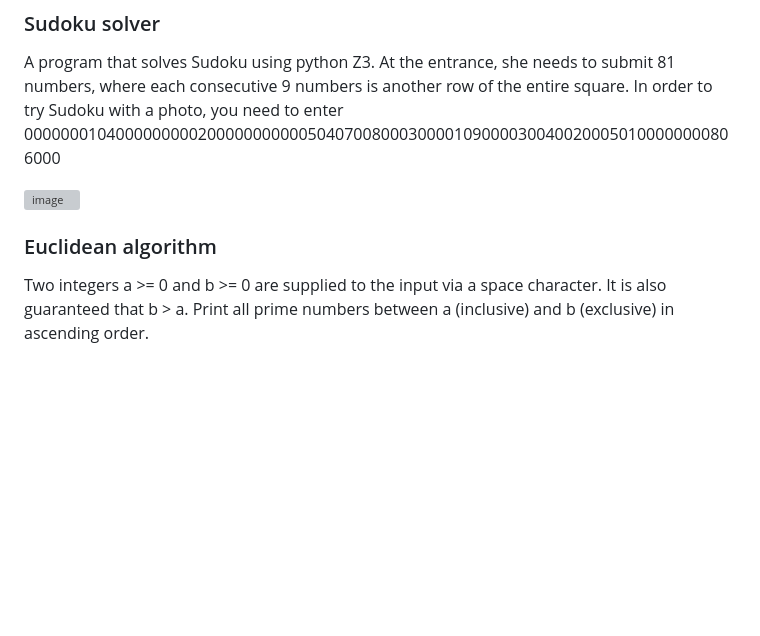
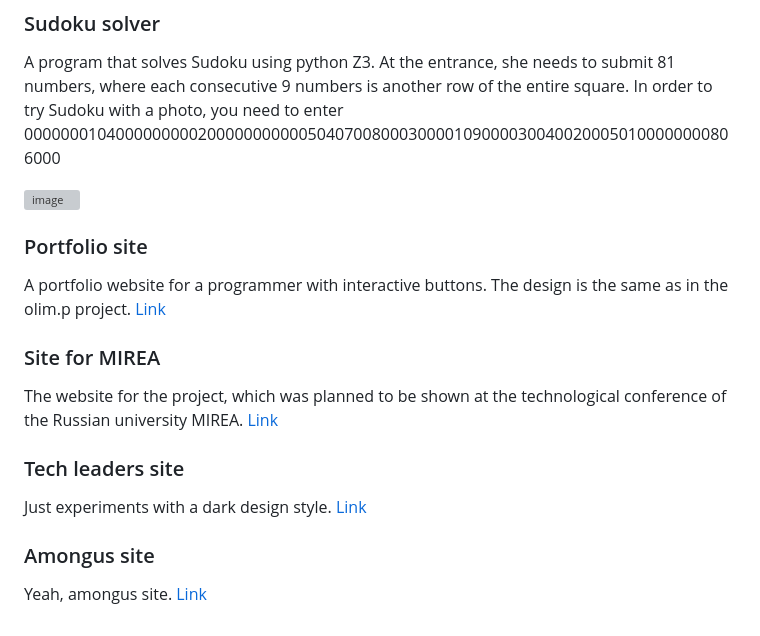
Before and after one commit to cmcshnik/some-fun-high-school-projects, a Markdown page: README.md, the part around the change printed below. GitHub-like rendering; blank space fills up the shorter version; grey boxes are pictures that could not be loaded.

```diff
--- a/README.md
+++ b/README.md
@@ -76,7 +75,17 @@ A program that solves Sudoku using python Z3. At the entrance, she needs to subm
 ![image](https://github.com/cmcshnik/some-fun-high-school-projects/assets/95929455/8b5d3d2f-e1e6-4808-a74d-5e50de2e1516)
 
 
+### Portfolio site
+A portfolio website for a programmer with interactive buttons. The design is the same as in the olim.p project. [Link](https://cmcshnik.github.io/some-fun-high-school-projects/Portfolio/)
 
-### Euclidean algorithm
-Two integers a >= 0 and b >= 0 are supplied to the input via a space character. It is also guaranteed that b > a.
-Print all prime numbers between a (inclusive) and b (exclusive) in ascending order.
+
+### Site for MIREA
+The website for the project, which was planned to be shown at the technological conference of the Russian university MIREA. [Link](https://cmcshnik.github.io/some-fun-high-school-projects/Site%20for%20MIREA/)
+
+
+### Tech leaders site
+Just experiments with a dark design style. [Link](https://cmcshnik.github.io/some-fun-high-school-projects/Tech%20leaders%20site/)
+
+
+### Amongus site
+Yeah, amongus site. [Link](https://cmcshnik.github.io/some-fun-high-school-projects/Amongus%20site/)
```
Also changed, not shown: other parts of README.md (+5 -6 lines).
